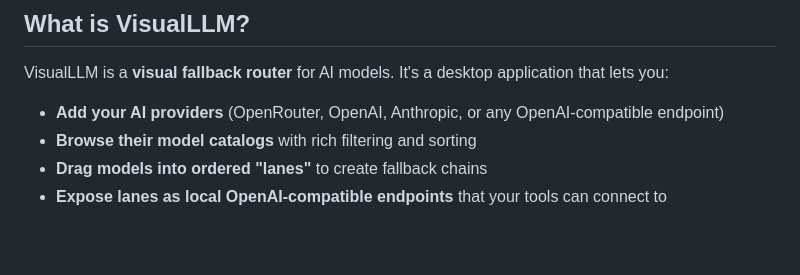
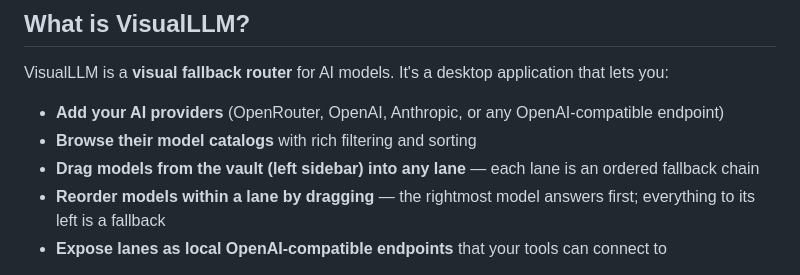
Before and after one commit to CreativeSystemDesign/visualllm, a Markdown page: README.md, the part around the change. GitHub-like rendering; blank space fills up the shorter version.

Commit message:
README: clarify drag-from-vault and reorder-within-lane in intro

```diff
--- a/README.md
+++ b/README.md
@@ -18,7 +18,8 @@ VisualLLM is a **visual fallback router** for AI models. It's a desktop applicat
 
 - **Add your AI providers** (OpenRouter, OpenAI, Anthropic, or any OpenAI-compatible endpoint)
 - **Browse their model catalogs** with rich filtering and sorting
-- **Drag models into ordered "lanes"** to create fallback chains
+- **Drag models from the vault (left sidebar) into any lane** — each lane is an ordered fallback chain
+- **Reorder models within a lane by dragging** — the rightmost model answers first; everything to its left is a fallback
 - **Expose lanes as local OpenAI-compatible endpoints** that your tools can connect to
 
 When a request comes in, the rightmost model answers first. If it fails, can't serve the request, or returns unusable content, VisualLLM automatically tries the next model in line — and explains exactly what happened at each step.
```
